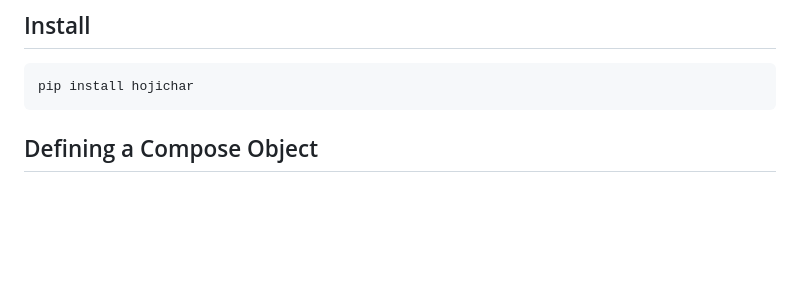
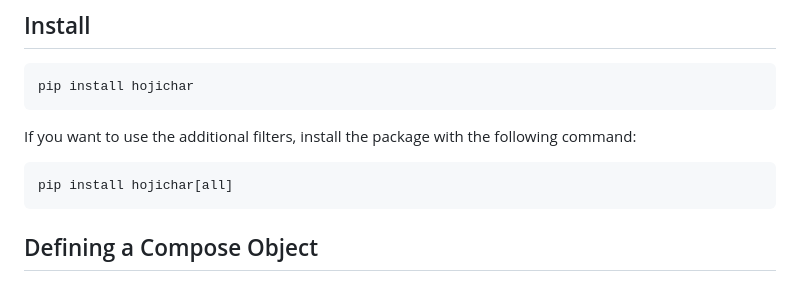
Before and after one commit to HojiChar/HojiChar, a Markdown page: README.md, the part around the change. GitHub-like rendering; blank space fills up the shorter version.

````diff
--- a/README.md
+++ b/README.md
@@ -29,6 +29,12 @@ While there are other text normalization tools available, most are designed to p
 
 ```
 pip install hojichar
+```
+
+If you want to use the additional filters, install the package with the following command:
+
+```
+pip install hojichar[all]
 ```
 
 ## Defining a Compose Object
````
